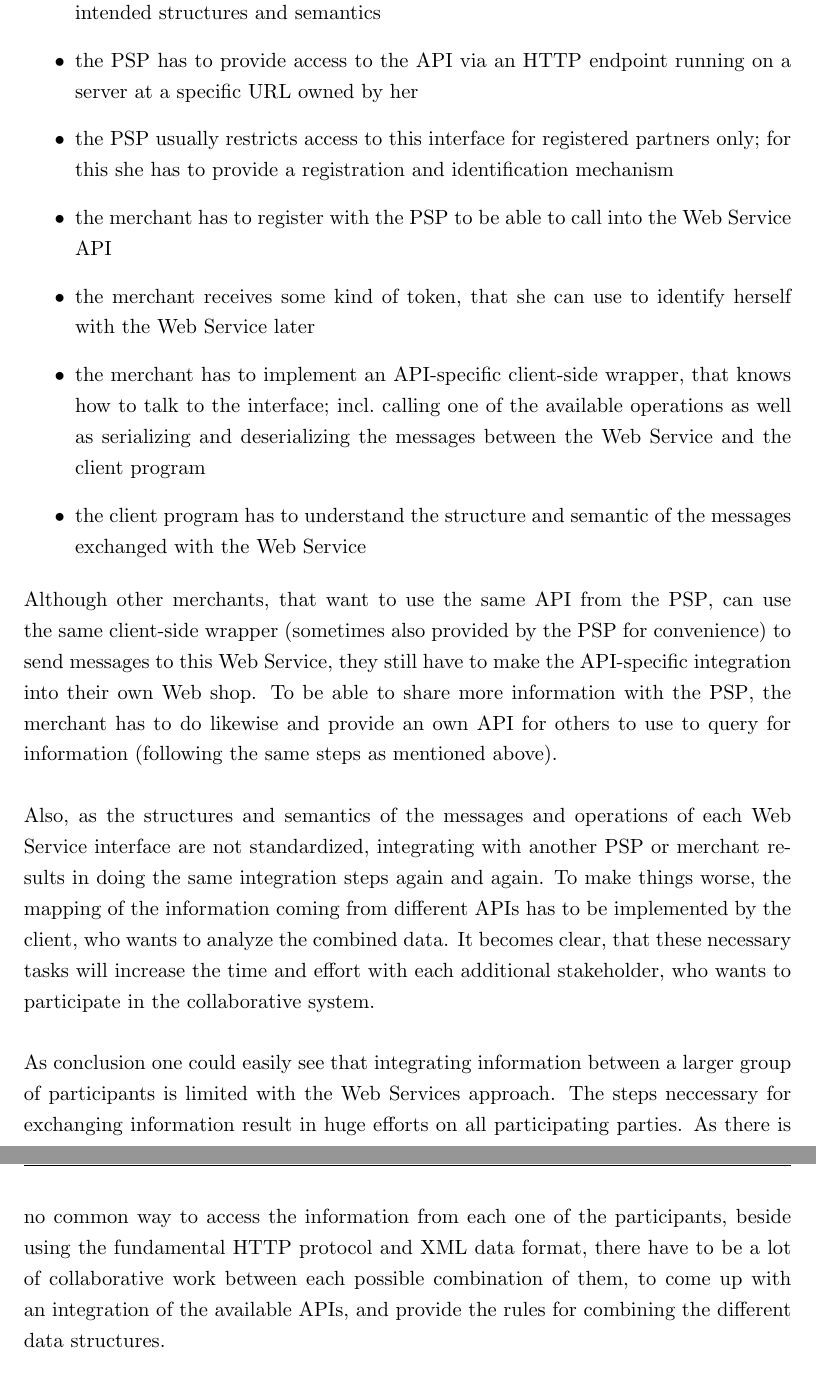
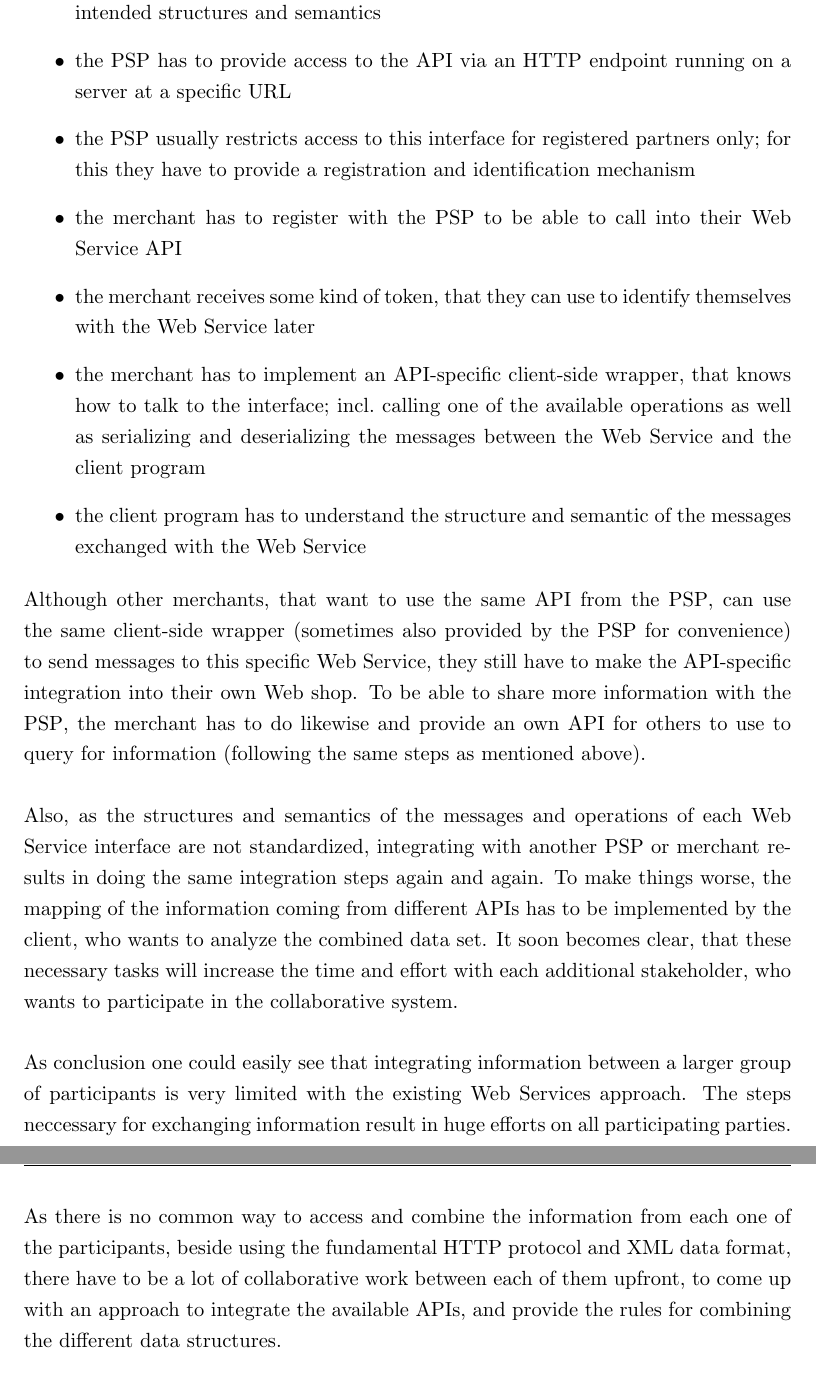
Before and after one commit to appelgriebsch/master-thesis, a LaTeX thesis (MasterThesis.tex, which reads chapter/design_approaches.tex): two parts of pages 61 and 62 of 74, joined at a grey line, cut so that both start at the same text. Compiled offline with pdfLaTeX.

Commit message:
Web Services updates

```diff
--- a/chapter/design_approaches.tex
+++ b/chapter/design_approaches.tex
@@ -39,18 +39,18 @@ An integration of information via Web Services is usually handled separately for
   \item the \gls{API} includes a set of data exchange messages, usually in \gls{XML} format, as well as a list of operations, that the interface supports
   \item the \gls{PSP} has to document each of these messages and operations, incl.\ their intended structures and semantics
-  \item the \gls{PSP} has to provide access to the \gls{API} via an \gls{HTTP} endpoint running on a server at a specific \gls{URL} owned by her
-  \item the \gls{PSP} usually restricts access to this interface for registered partners only; for this she has to provide a registration and identification mechanism
-  \item the merchant has to register with the \gls{PSP} to be able to call into the Web Service \gls{API}
-  \item the merchant receives some kind of token, that she can use to identify herself with the Web Service later
+  \item the \gls{PSP} has to provide access to the \gls{API} via an \gls{HTTP} endpoint running on a server at a specific \gls{URL}
+  \item the \gls{PSP} usually restricts access to this interface for registered partners only; for this they have to provide a registration and identification mechanism
+  \item the merchant has to register with the \gls{PSP} to be able to call into their Web Service \gls{API}
+  \item the merchant receives some kind of token, that they can use to identify themselves with the Web Service later
   \item the merchant has to implement an \gls{API}-specific client-side wrapper, that knows how to talk to the interface; incl.\ calling one of the available operations as well as serializing and deserializing the messages between the Web Service and the client program
   \item the client program has to understand the structure and semantic of the messages exchanged with the Web Service
 \end{itemize}
 
-Although other merchants, that want to use the same \gls{API} from the \gls{PSP}, can use the same client-side wrapper (sometimes also provided by the \gls{PSP} for convenience) to send messages to this Web Service, they still have to make the \gls{API}-specific integration into their own Web shop. To be able to share more information with the \gls{PSP}, the merchant has to do likewise and provide an own \gls{API} for others to use to query for information (following the same steps as mentioned above). \\
+Although other merchants, that want to use the same \gls{API} from the \gls{PSP}, can use the same client-side wrapper (sometimes also provided by the \gls{PSP} for convenience) to send messages to this specific Web Service, they still have to make the \gls{API}-specific integration into their own Web shop. To be able to share more information with the \gls{PSP}, the merchant has to do likewise and provide an own \gls{API} for others to use to query for information (following the same steps as mentioned above). \\
 
-Also, as the structures and semantics of the messages and operations of each Web Service interface are not standardized, integrating with another \gls{PSP} or merchant results in doing the same integration steps again and again. To make things worse, the mapping of the information coming from different \gls{API}s has to be implemented by the client, who wants to analyze the combined data.   It becomes clear, that these necessary tasks will increase the time and effort with each additional stakeholder, who wants to participate in the collaborative system. \\
+Also, as the structures and semantics of the messages and operations of each Web Service interface are not standardized, integrating with another \gls{PSP} or merchant results in doing the same integration steps again and again. To make things worse, the mapping of the information coming from different \gls{API}s has to be implemented by the client, who wants to analyze the combined data set.   It soon becomes clear, that these necessary tasks will increase the time and effort with each additional stakeholder, who wants to participate in the collaborative system. \\
 
-As conclusion one could easily see that integrating information between a larger group of participants is limited with the Web Services approach. The steps neccessary for exchanging information result in huge efforts on all participating parties. As there is no common way to access the information from each one of the participants, beside using the fundamental \gls{HTTP} protocol and \gls{XML} data format, there have to be a lot of collaborative work between each possible combination of them, to come up with an integration of the available \gls{API}s, and provide the rules for combining the different data structures.
+As conclusion one could easily see that integrating information between a larger group of participants is very limited with the existing Web Services approach. The steps neccessary for exchanging information result in huge efforts on all participating parties. As there is no common way to access and combine the information from each one of the participants, beside using the fundamental \gls{HTTP} protocol and \gls{XML} data format, there have to be a lot of collaborative work between each of them upfront, to come up with an approach to integrate the available \gls{API}s, and provide the rules for combining the different data structures.
 
 % subsection web_services (end)
 
```
Also changed, not shown: MasterThesis.pdf, chapter/design_approaches.tex (14 more changed lines).
